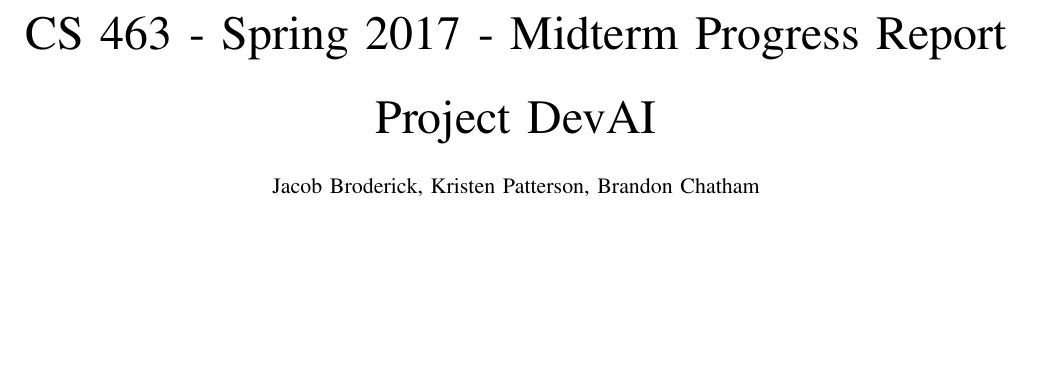
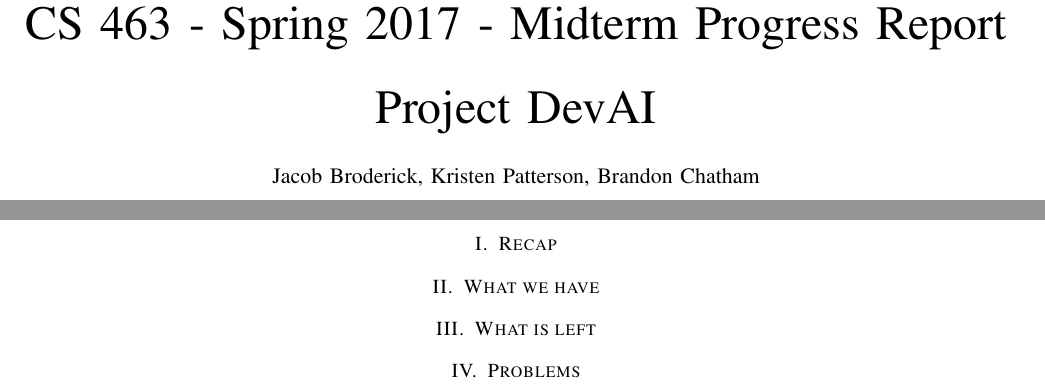
Before and after one commit to jacobbroderick/Starcraft-ai, a LaTeX paper (Documents/SpringProgressReport.tex): part of the page before the commit and two parts of pages 1 and 2 of 2 after it, the two joined at a grey line, cut so that both start at the same text, the shorter picture padded with empty space. Compiled offline with pdfLaTeX; a missing font is replaced by an installed copy or a similar font; a LaTeX package or settings file that is missing is left out.

Commit message:
Forgot sections

```diff
--- a/Documents/SpringProgressReport.tex
+++ b/Documents/SpringProgressReport.tex
@@ -36,4 +36,12 @@
 		\vspace{4cm}
 	\end{titlepage}
 
+\section{Recap}
+
+\section{What we have}
+
+\section{What is left}
+
+\section{Problems}
+
 \end{document}
```
